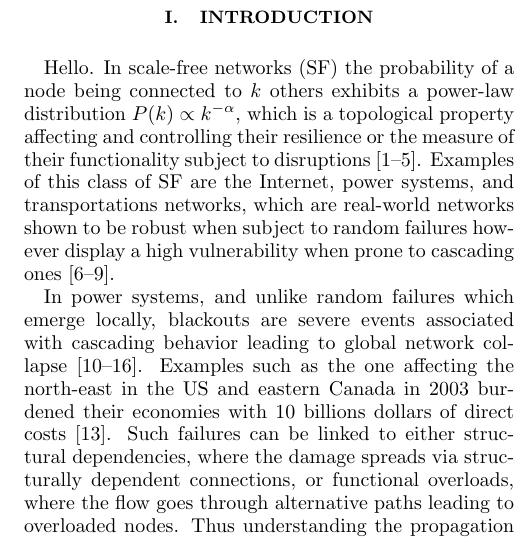
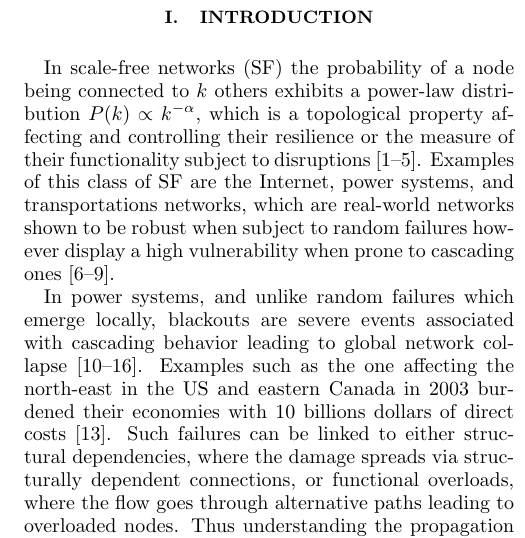
Before and after one commit to okm02/Power-grid-analysis, a LaTeX paper (tex/journal/main.tex, which reads tex/journal/intro.tex): part of one column of page 1 of 4, cut so that both start at the same text. Compiled offline with pdfLaTeX.

Commit message:
Clean up

```diff
--- a/tex/journal/intro.tex
+++ b/tex/journal/intro.tex
@@ -1,5 +1,5 @@
 \section{Introduction}
-Hello. In scale-free networks (SF) the probability of a node being connected to $k$ others exhibits a power-law distribution $P(k) \propto k^{-\alpha}$, which is a topological property affecting and controlling their resilience or the measure of their functionality subject to disruptions \cite{Newman:2003da,Gao:2015fg,Bashan:2013cja,Gao:2015fga,2000Natur.406..378A}. Examples of this class of SF are the Internet, power systems, and transportations networks, which are real-world networks shown to be robust when subject to random failures however display a high vulnerability when prone to cascading ones \cite{Bompard:2011cd,DuenasOsorio:2009ff,2016arXiv160904310M,Cohen:2001hf}.
+In scale-free networks (SF) the probability of a node being connected to $k$ others exhibits a power-law distribution $P(k) \propto k^{-\alpha}$, which is a topological property affecting and controlling their resilience or the measure of their functionality subject to disruptions \cite{Newman:2003da,Gao:2015fg,Bashan:2013cja,Gao:2015fga,2000Natur.406..378A}. Examples of this class of SF are the Internet, power systems, and transportations networks, which are real-world networks shown to be robust when subject to random failures however display a high vulnerability when prone to cascading ones \cite{Bompard:2011cd,DuenasOsorio:2009ff,2016arXiv160904310M,Cohen:2001hf}.
 
 In power systems, and unlike random failures which emerge locally, blackouts are severe events  associated with cascading behavior leading to global network collapse \cite{RosasCasals:2007td,Bompard:2009ga,Brummitt:2013jj,Daqing:2014bp,Albert:2004bw,Wang:2011js,Sole:2008cv}.
 Examples such as the one affecting the north-east in the US and eastern Canada in 2003 burdened their economies with 10 billions dollars of direct costs \cite{Daqing:2014bp}. Such failures can be linked to either structural dependencies, where the damage spreads via structurally dependent connections, or functional overloads, where the flow goes through alternative paths leading to overloaded nodes. Thus understanding the propagation of these failures becomes pivotal in developing and deploying protective and mitigating strategies.
```
